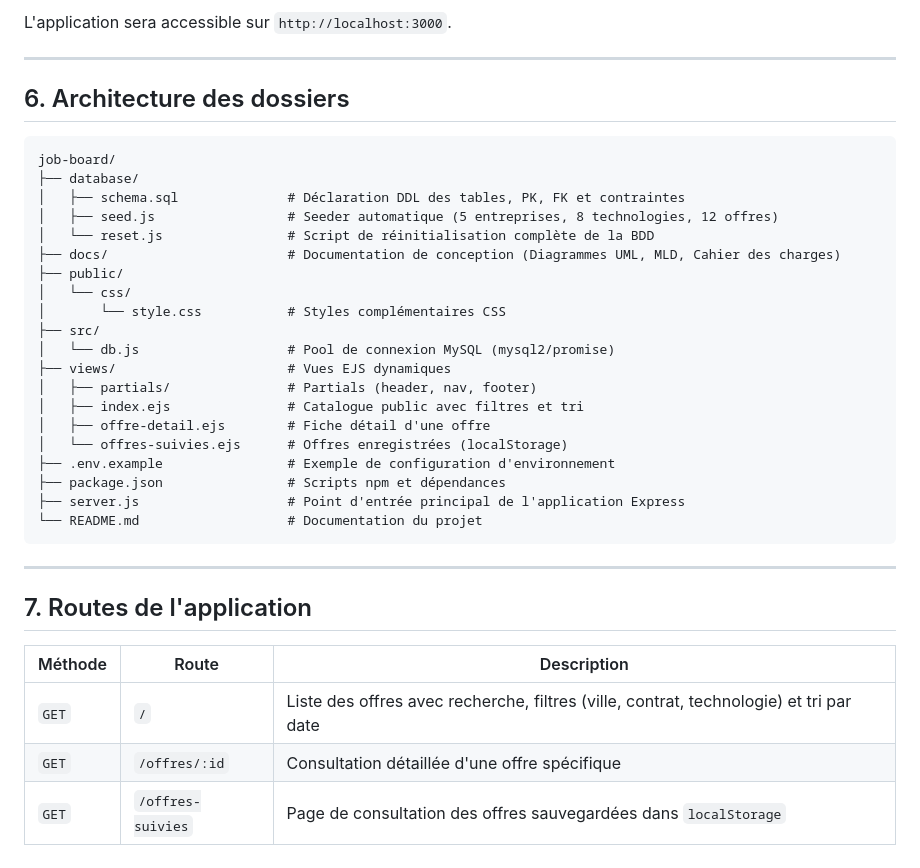
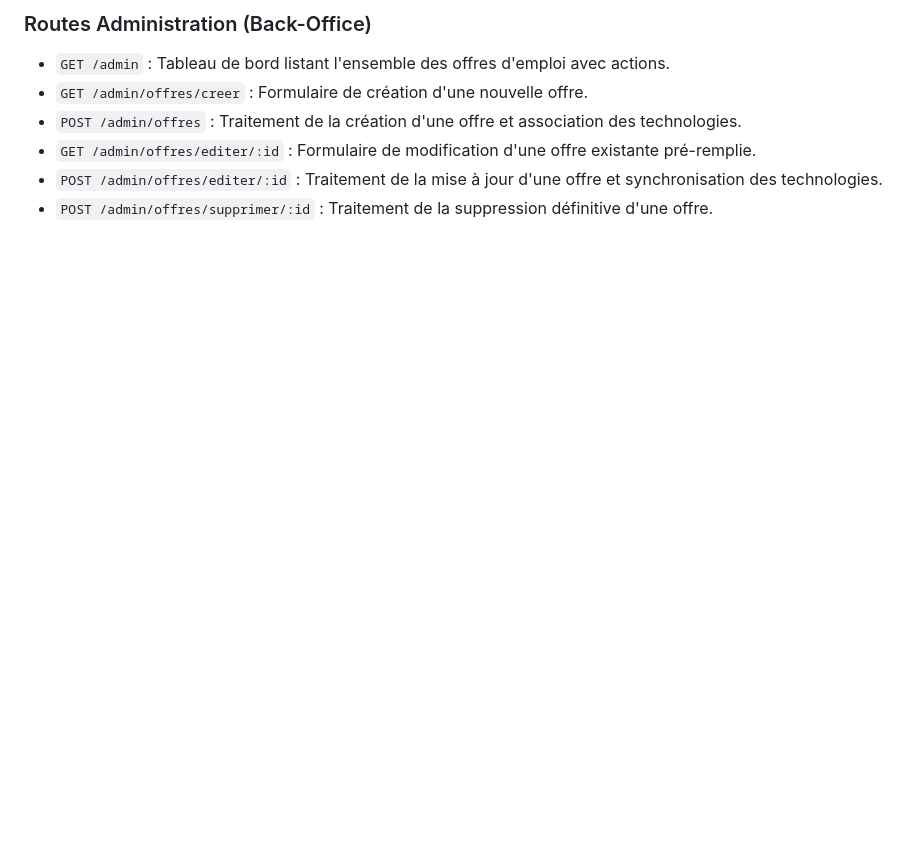
Before and after one commit to ayoubelmotaoukil001/job-board, a Markdown page: README.md, the part around one of its changes. Rendered like a GitHub page; blank space fills up the shorter version.

Commit message:
docs(readme): complete full-stack setup guide and route documentation

````diff
--- a/README.md
+++ b/README.md
@@ -74,38 +63,7 @@ npm start
-L'application sera accessible sur `http://localhost:3000`.
-
----
-
-## 6. Architecture des dossiers
-
-```text
-job-board/
-├── database/
-│   ├── schema.sql              # Déclaration DDL des tables, PK, FK et contraintes
-│   ├── seed.js                 # Seeder automatique (5 entreprises, 8 technologies, 12 offres)
-│   └── reset.js                # Script de réinitialisation complète de la BDD
-├── docs/                       # Documentation de conception (Diagrammes UML, MLD, Cahier des charges)
-├── public/
-│   └── css/
-│       └── style.css           # Styles complémentaires CSS
-├── src/
-│   └── db.js                   # Pool de connexion MySQL (mysql2/promise)
-├── views/                      # Vues EJS dynamiques
-│   ├── partials/               # Partials (header, nav, footer)
-│   ├── index.ejs               # Catalogue public avec filtres et tri
-│   ├── offre-detail.ejs        # Fiche détail d'une offre
-│   └── offres-suivies.ejs      # Offres enregistrées (localStorage)
-├── .env.example                # Exemple de configuration d'environnement
-├── package.json                # Scripts npm et dépendances
-├── server.js                   # Point d'entrée principal de l'application Express
-└── README.md                   # Documentation du projet
-```
-
----
-
-## 7. Routes de l'application
-
-| Méthode | Route | Description |
-|---|---|---|
-| `GET` | `/` | Liste des offres avec recherche, filtres (ville, contrat, technologie) et tri par date |
-| `GET` | `/offres/:id` | Consultation détaillée d'une offre spécifique |
-| `GET` | `/offres-suivies` | Page de consultation des offres sauvegardées dans `localStorage` |
+### Routes Administration (Back-Office)
+- `GET /admin` : Tableau de bord listant l'ensemble des offres d'emploi avec actions.
+- `GET /admin/offres/creer` : Formulaire de création d'une nouvelle offre.
+- `POST /admin/offres` : Traitement de la création d'une offre et association des technologies.
+- `GET /admin/offres/editer/:id` : Formulaire de modification d'une offre existante pré-remplie.
+- `POST /admin/offres/editer/:id` : Traitement de la mise à jour d'une offre et synchronisation des technologies.
+- `POST /admin/offres/supprimer/:id` : Traitement de la suppression définitive d'une offre.
````
Also changed, not shown: other parts of README.md (+46 -57 lines).
